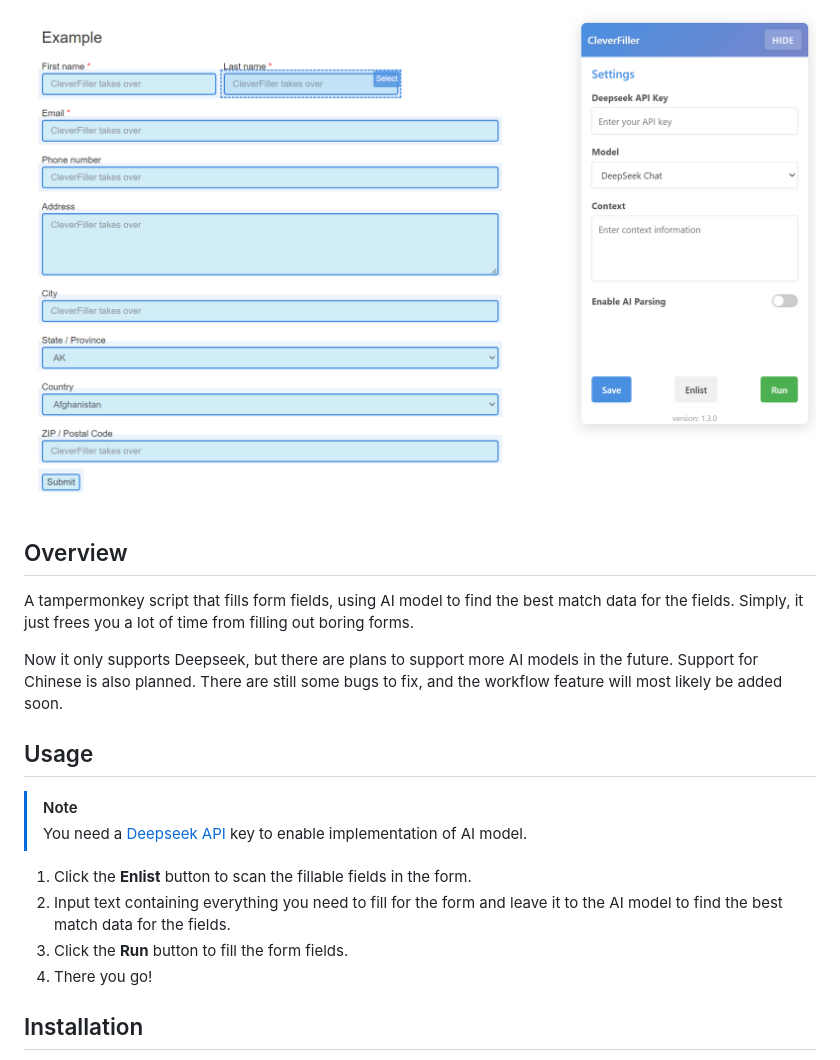
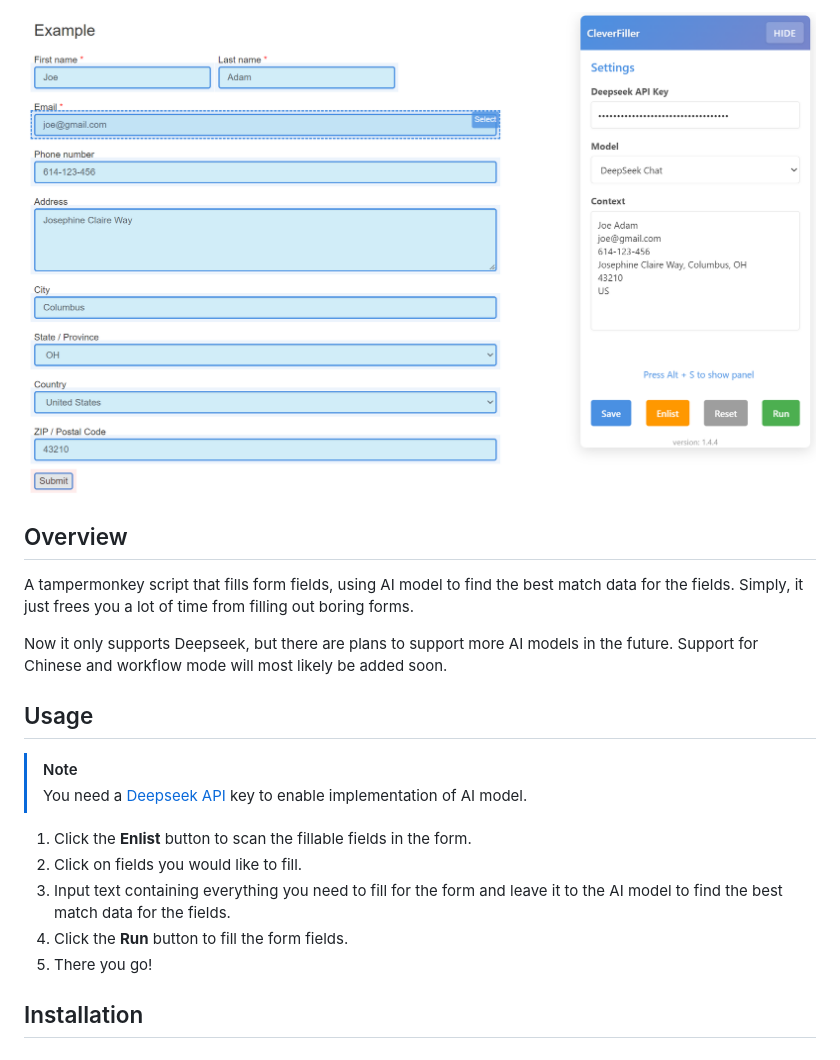
Before and after one commit to joolowweng/cleverfiller, a Markdown page: README.md, the part around the change. Drawn GitHub-style; pictures changed too: assets/example.png.

Commit message:
1.4.4: Update README for clarity and improve usage instructions; update example image

```diff
--- a/README.md
+++ b/README.md
@@ -4,7 +4,7 @@
 
 A tampermonkey script that fills form fields, using AI model to find the best match data for the fields. Simply, it just frees you a lot of time from filling out boring forms.
 
-Now it only supports Deepseek, but there are plans to support more AI models in the future. Support for Chinese is also planned. There are still some bugs to fix, and the workflow feature will most likely be added soon.
+Now it only supports Deepseek, but there are plans to support more AI models in the future. Support for Chinese and workflow mode will most likely be added soon.
 
 ## Usage
 
@@ -12,9 +12,10 @@ Now it only supports Deepseek, but there are plans to support more AI models in
 > You need a [Deepseek API](https://deepseek.ai/) key to enable implementation of AI model.
 
 1. Click the **Enlist** button to scan the fillable fields in the form.
-2. Input text containing everything you need to fill for the form and leave it to the AI model to find the best match data for the fields.
-3. Click the **Run** button to fill the form fields.
-4. There you go!
+2. Click on fields you would like to fill.
+3. Input text containing everything you need to fill for the form and leave it to the AI model to find the best match data for the fields.
+4. Click the **Run** button to fill the form fields.
+5. There you go!
 
 ## Installation
 
```
